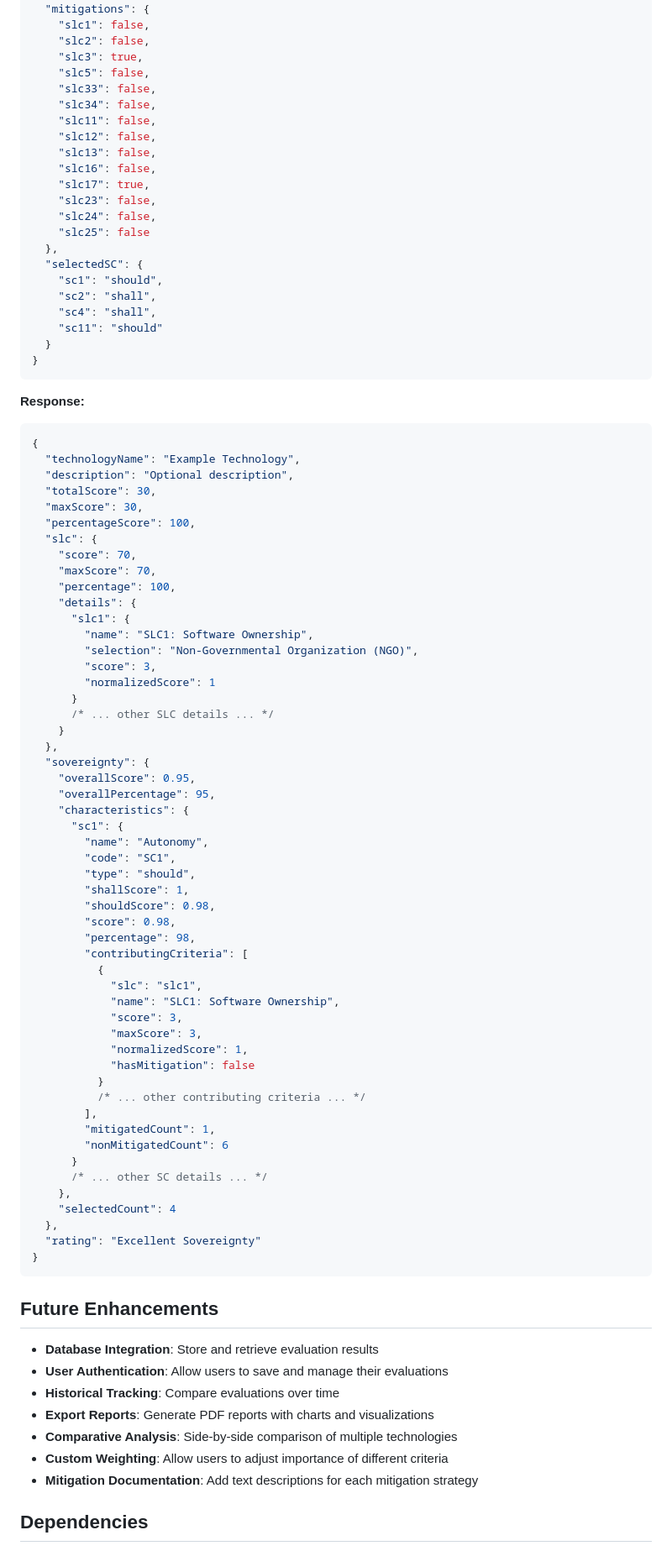
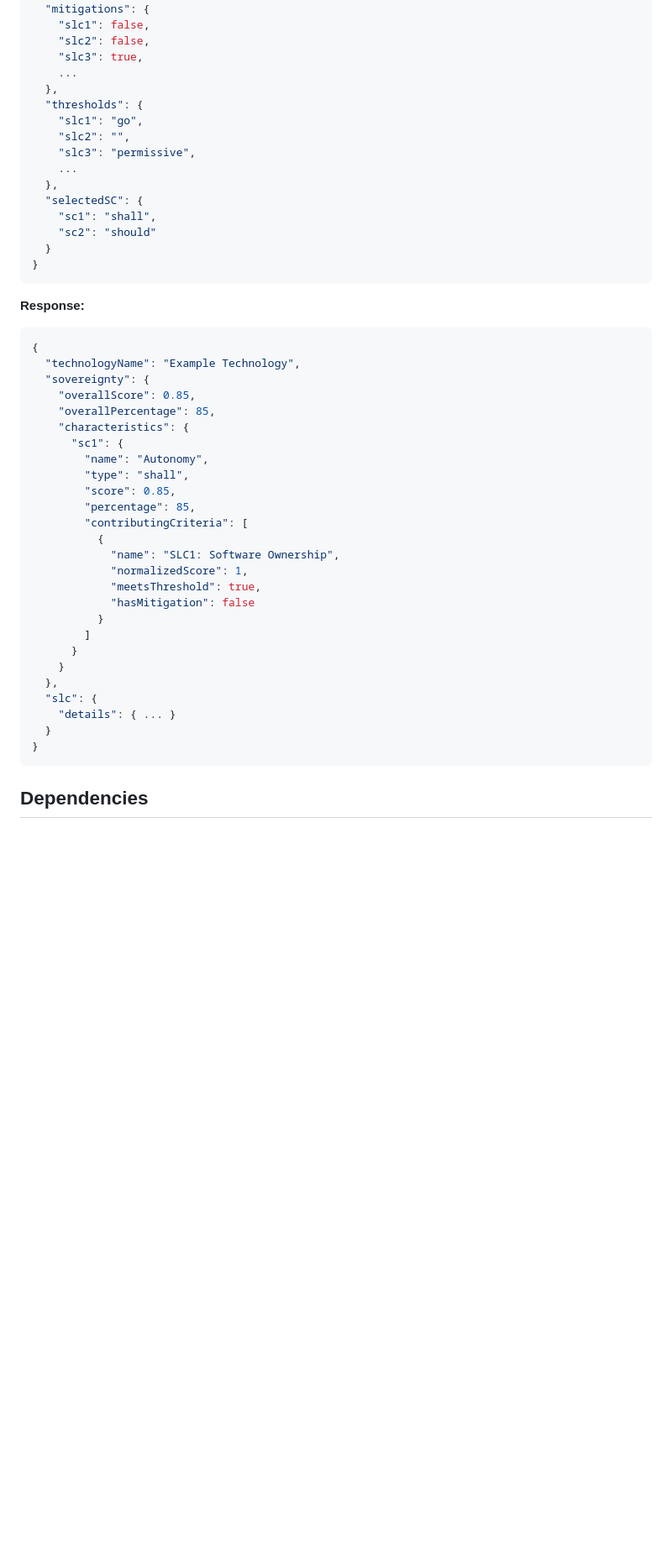
Before and after one commit to donikv/SovereigntyWebApp, a Markdown page: README.md, the part around the change printed below. Shown: that part at 84% size. Drawn GitHub-style; blank space fills up the shorter version.

````diff
--- a/README.md
+++ b/README.md
@@ -217,23 +229,17 @@ Calculate the sovereignty score for a technology.
     "slc1": false,
     "slc2": false,
     "slc3": true,
-    "slc5": false,
-    "slc33": false,
-    "slc34": false,
-    "slc11": false,
-    "slc12": false,
-    "slc13": false,
-    "slc16": false,
-    "slc17": true,
-    "slc23": false,
-    "slc24": false,
-    "slc25": false
+    ...
+  },
+  "thresholds": {
+    "slc1": "go",
+    "slc2": "",
+    "slc3": "permissive",
+    ...
   },
   "selectedSC": {
-    "sc1": "should",
-    "sc2": "shall",
-    "sc4": "shall",
-    "sc11": "should"
+    "sc1": "shall",
+    "sc2": "should"
   }
 }
 ```
@@ -242,68 +248,31 @@ Calculate the sovereignty score for a technology.
 ```json
 {
   "technologyName": "Example Technology",
-  "description": "Optional description",
-  "totalScore": 30,
-  "maxScore": 30,
-  "percentageScore": 100,
-  "slc": {
-    "score": 70,
-    "maxScore": 70,
-    "percentage": 100,
-    "details": {
-      "slc1": {
-        "name": "SLC1: Software Ownership",
-        "selection": "Non-Governmental Organization (NGO)",
-        "score": 3,
-        "normalizedScore": 1
-      }
-      /* ... other SLC details ... */
-    }
-  },
   "sovereignty": {
-    "overallScore": 0.95,
-    "overallPercentage": 95,
+    "overallScore": 0.85,
+    "overallPercentage": 85,
     "characteristics": {
       "sc1": {
         "name": "Autonomy",
-        "code": "SC1",
-        "type": "should",
-        "shallScore": 1,
-        "shouldScore": 0.98,
-        "score": 0.98,
-        "percentage": 98,
+        "type": "shall",
+        "score": 0.85,
+        "percentage": 85,
         "contributingCriteria": [
           {
-            "slc": "slc1",
             "name": "SLC1: Software Ownership",
-            "score": 3,
-            "maxScore": 3,
             "normalizedScore": 1,
+            "meetsThreshold": true,
             "hasMitigation": false
           }
-          /* ... other contributing criteria ... */
-        ],
-        "mitigatedCount": 1,
-        "nonMitigatedCount": 6
+        ]
       }
-      /* ... other SC details ... */
-    },
-    "selectedCount": 4
+    }
   },
-  "rating": "Excellent Sovereignty"
+  "slc": {
+    "details": { ... }
+  }
 }
 ```
-
-## Future Enhancements
-
-- **Database Integration**: Store and retrieve evaluation results
-- **User Authentication**: Allow users to save and manage their evaluations
-- **Historical Tracking**: Compare evaluations over time
-- **Export Reports**: Generate PDF reports with charts and visualizations
-- **Comparative Analysis**: Side-by-side comparison of multiple technologies
-- **Custom Weighting**: Allow users to adjust importance of different criteria
-- **Mitigation Documentation**: Add text descriptions for each mitigation strategy
-
 
 ## Dependencies
 
````
Also changed, not shown: other parts of README.md (+148 -136 lines).
